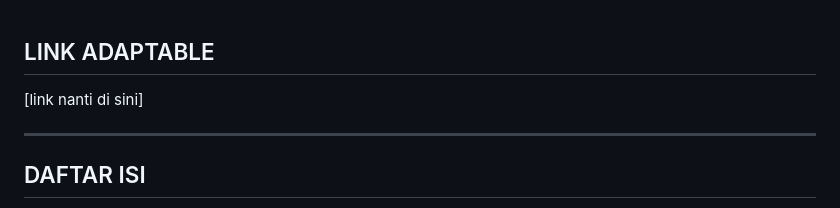
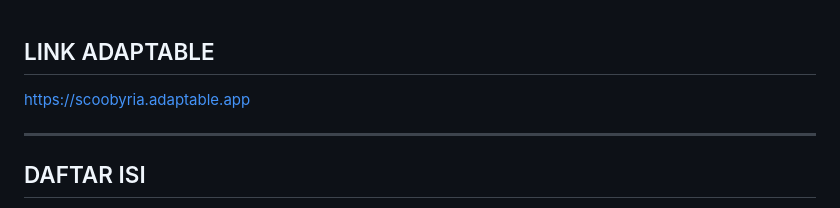
Before and after one commit to vinamyrnauli/scoobyria, a Markdown page: README.md, the part around the change. Drawn GitHub-style.

```diff
--- a/README.md
+++ b/README.md
@@ -1,5 +1,5 @@
 ## LINK ADAPTABLE
-[link nanti di sini]
+https://scoobyria.adaptable.app
 
 <hr>
 
```
